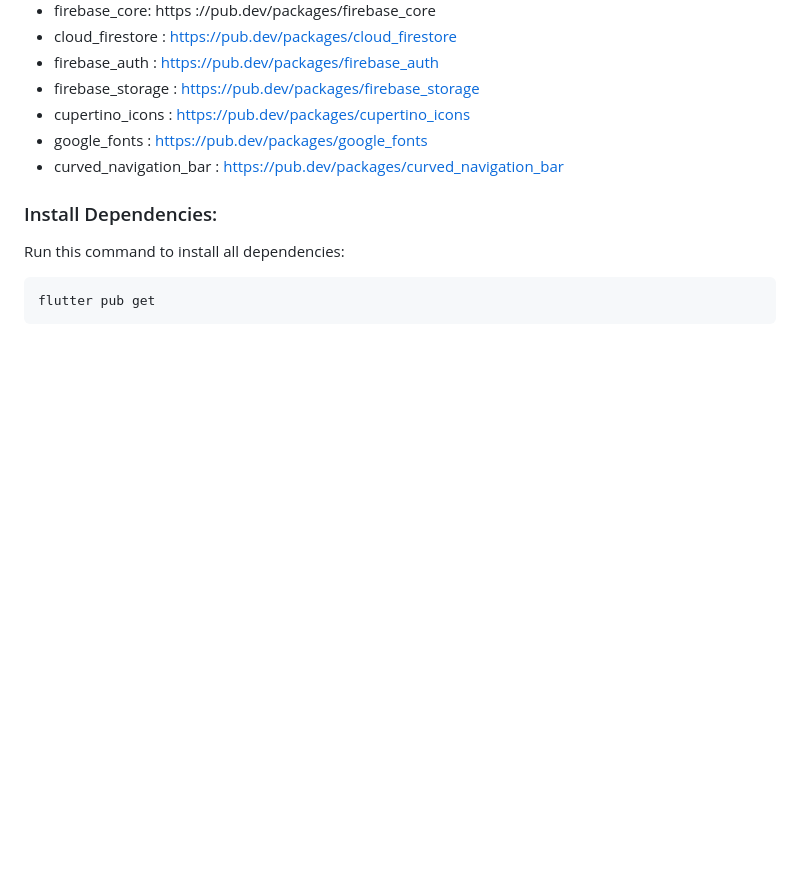
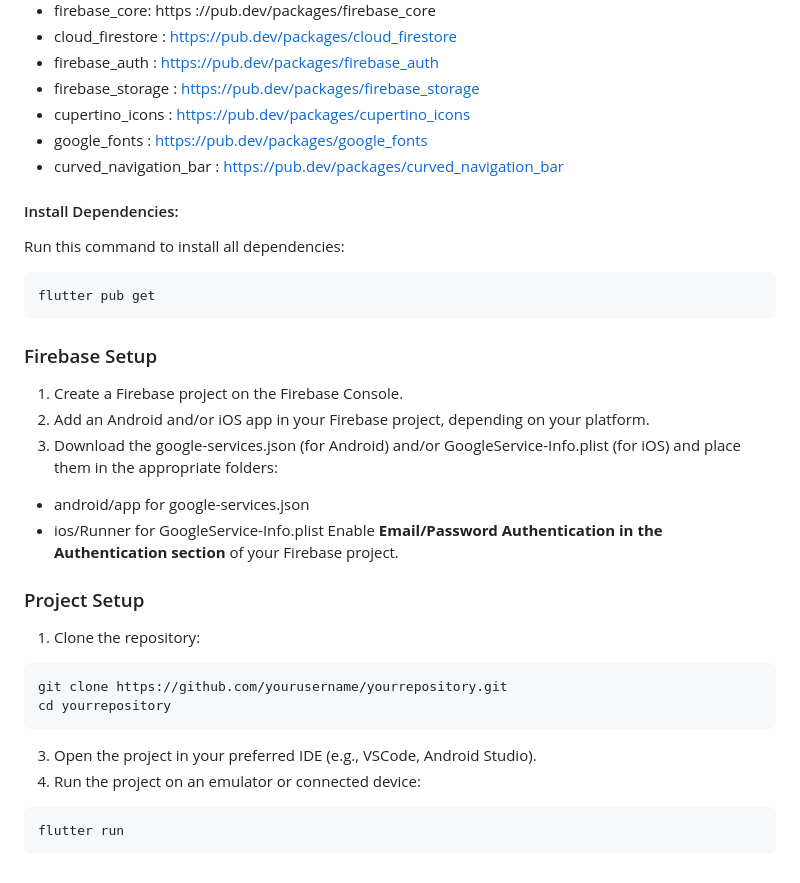
Before and after one commit to LJOEYING/hackathonx-Goat-, a Markdown page: README.md, the part around the change. Drawn GitHub-style; blank space fills up the shorter version.

````diff
--- a/README.md
+++ b/README.md
@@ -40,8 +40,27 @@ This project uses the following dependencies:
 * google_fonts : https://pub.dev/packages/google_fonts
 * curved_navigation_bar : https://pub.dev/packages/curved_navigation_bar
 
-### Install Dependencies:
+#### Install Dependencies:
 Run this command to install all dependencies:
 ```
 flutter pub get
 ```
+### Firebase Setup
+1. Create a Firebase project on the Firebase Console.
+2. Add an Android and/or iOS app in your Firebase project, depending on your platform.
+3. Download the google-services.json (for Android) and/or GoogleService-Info.plist (for iOS) and place them in the appropriate folders:
+* android/app for google-services.json
+* ios/Runner for GoogleService-Info.plist
+Enable **Email/Password Authentication in the Authentication section** of your Firebase project.
+
+### Project Setup
+1. Clone the repository:
+```
+git clone https://github.com/yourusername/yourrepository.git
+cd yourrepository
+```
+3. Open the project in your preferred IDE (e.g., VSCode, Android Studio).
+4. Run the project on an emulator or connected device:
+```
+flutter run
+```
````
